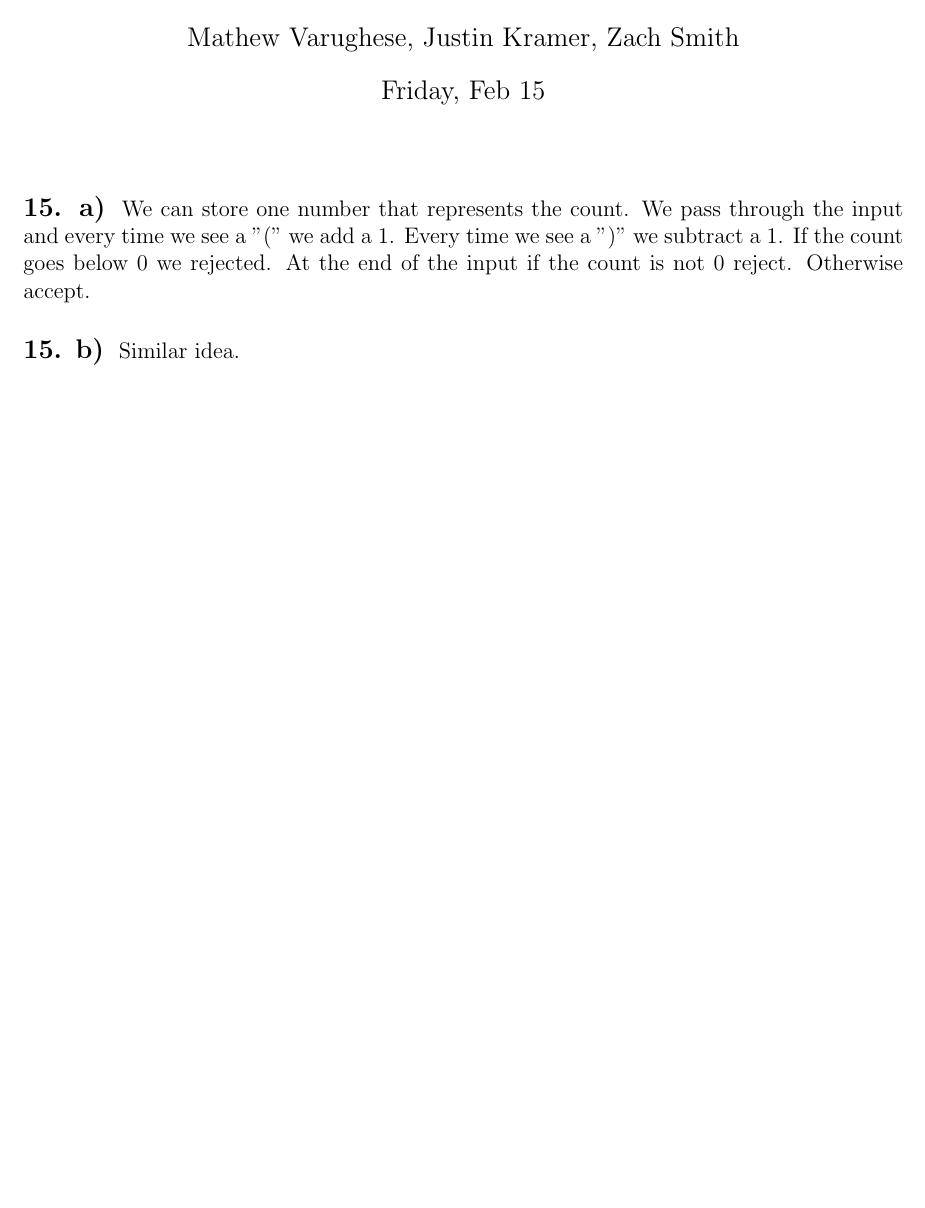
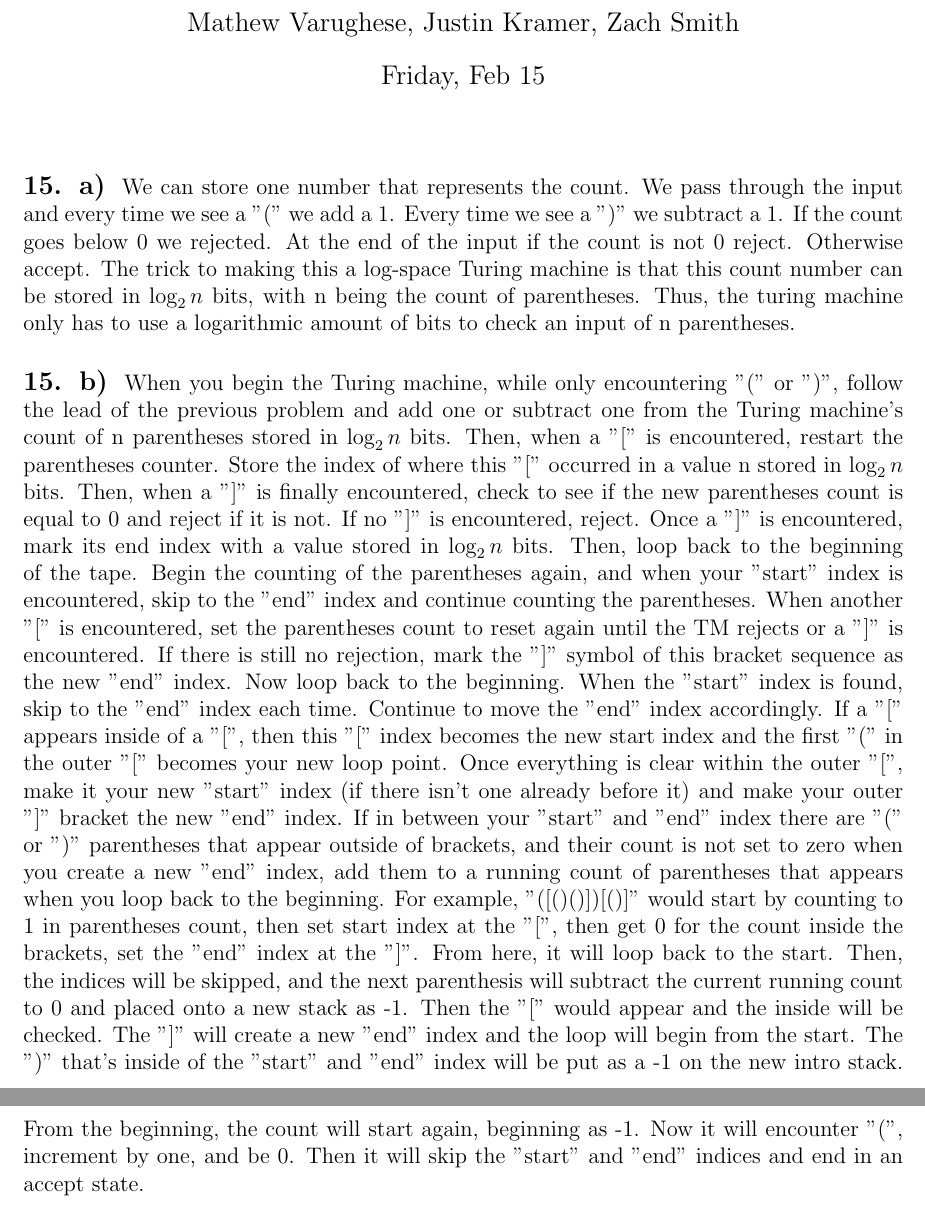
Before and after one commit to varughese/CS1511, a LaTeX document (week5/feb15.tex): part of the page before the commit and two parts of pages 1 and 2 of 2 after it, the two joined at a grey line, cut so that both start at the same text, the shorter picture padded with empty space. Compiled offline with pdfLaTeX.

Commit message:
Added a few things for each, and all of 15

```diff
--- a/week5/feb15.tex
+++ b/week5/feb15.tex
@@ -25,10 +25,41 @@
 We can store one number that represents the count. We pass through the
 input and every time we see a "(" we add a 1. Every time we see a ")" we
 subtract a 1. If the count goes below 0 we rejected. At the end of the input
-if the count is not 0 reject. Otherwise accept.
+if the count is not 0 reject. Otherwise accept. The trick to making this a log-space
+Turing machine is that this count number can be stored in $\log_2n$ bits, with n
+being the count of parentheses. Thus, the turing machine only has to use
+a logarithmic amount of bits to check an input of n parentheses.
 
 \problem{15. b)}
-Similar idea.
+When you begin the Turing machine, while only encountering "(" or ")", follow
+the lead of the previous problem and add one or subtract one from the Turing
+machine's count of n parentheses stored in $\log_2n$ bits. Then, when a "[" is
+encountered, restart the parentheses counter. Store the index of where this "["
+occurred in a value n stored in $\log_2n$ bits. Then, when a "]" is finally encountered,
+check to see if the new parentheses count is equal to 0 and reject if it is not. If no "]"
+is encountered, reject. Once a "]" is encountered, mark its end index with a value stored in
+$\log_2n$ bits. Then, loop back to the beginning of the tape. Begin the counting of the
+parentheses again, and when your "start" index is encountered, skip to the "end" index
+and continue counting the parentheses. When another "[" is encountered, set the parentheses
+count to reset again until the TM rejects or a "]" is encountered. If there is still no rejection,
+mark the "]" symbol of this bracket sequence as the new "end" index. Now loop back to
+the beginning. When the "start" index is found, skip to the "end" index each time.
+Continue to move the "end" index accordingly. If a "[" appears inside of a "[", then this
+"[" index becomes the new start index and the first "(" in the outer "[" becomes your new
+loop point. Once everything is clear within the outer "[", make it your new "start" index (if there
+isn't one already before it) and make your outer "]" bracket the new "end" index. If in between
+your "start" and "end" index there are "(" or ")" parentheses that appear outside of brackets,
+and their count is not set to zero when you create a new "end" index, add them to a running
+count of parentheses that appears when you loop back to the beginning. For example,
+"([()()])[()]" would start by counting to 1 in parentheses count, then set start index at
+the "[", then get 0 for the count inside the brackets, set the "end" index at the "]". From
+here, it will loop back to the start. Then, the indices will be skipped, and the next parenthesis
+will subtract the current running count to 0 and placed onto a new stack as -1. Then the "[" would appear and the inside will
+be checked. The "]" will create a new "end" index and the loop will begin from the start. The
+")" that's inside of the "start" and "end" index will be put as a -1 on the new intro stack.
+From the beginning, the count will start again, beginning as -1. Now it will encounter "(",
+increment by one, and be 0. Then it will skip the "start" and "end" indices and end in an
+accept state.
 
 
 
```
Also changed, not shown: week5/feb11.tex (+16 -2 lines), week5/feb13.tex (+1 -1 lines), week5/feb11.pdf, week5/feb13.pdf, week5/feb15.pdf.
